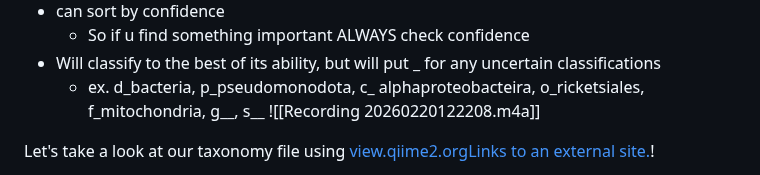
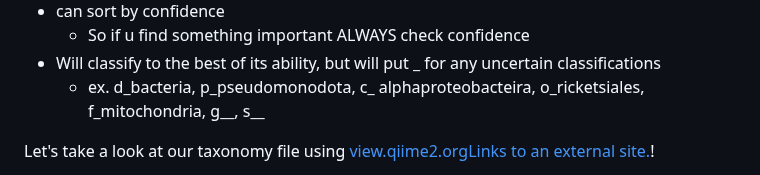
Before and after one commit to cmblanco427/ANEQ505_HW, a Markdown page: Notes/lab_notes.md, the part around the change. Drawn GitHub-style.

Commit message:
vault backup: 2026-03-26 10:25:01

```diff
--- a/Notes/lab_notes.md
+++ b/Notes/lab_notes.md
@@ -1348,7 +1348,6 @@ qiime metadata tabulate \
 	- So if u find something important ALWAYS check confidence
 - Will classify to the best of its ability, but will put _ for any uncertain classifications
 	- ex. d_bacteria, p_pseudomonodota, c_ alphaproteobacteira, o_ricketsiales, f_mitochondria, g__, s__
-![[Recording 20260220122208.m4a]]
 
 Let's take a look at our taxonomy file using [view.qiime2.orgLinks to an external site.](https://view.qiime2.org/ "(opens in a new window)")!
 
```
